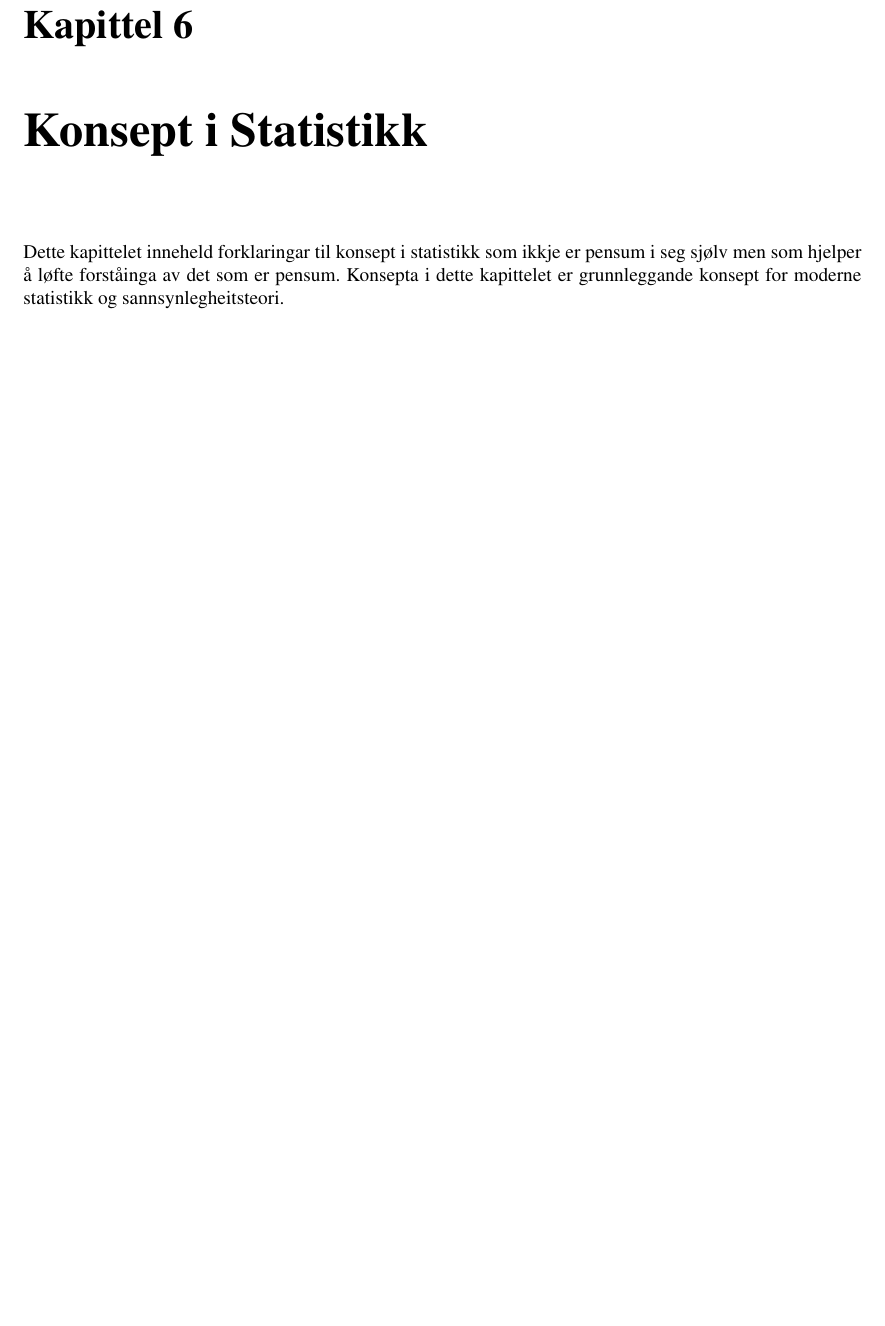
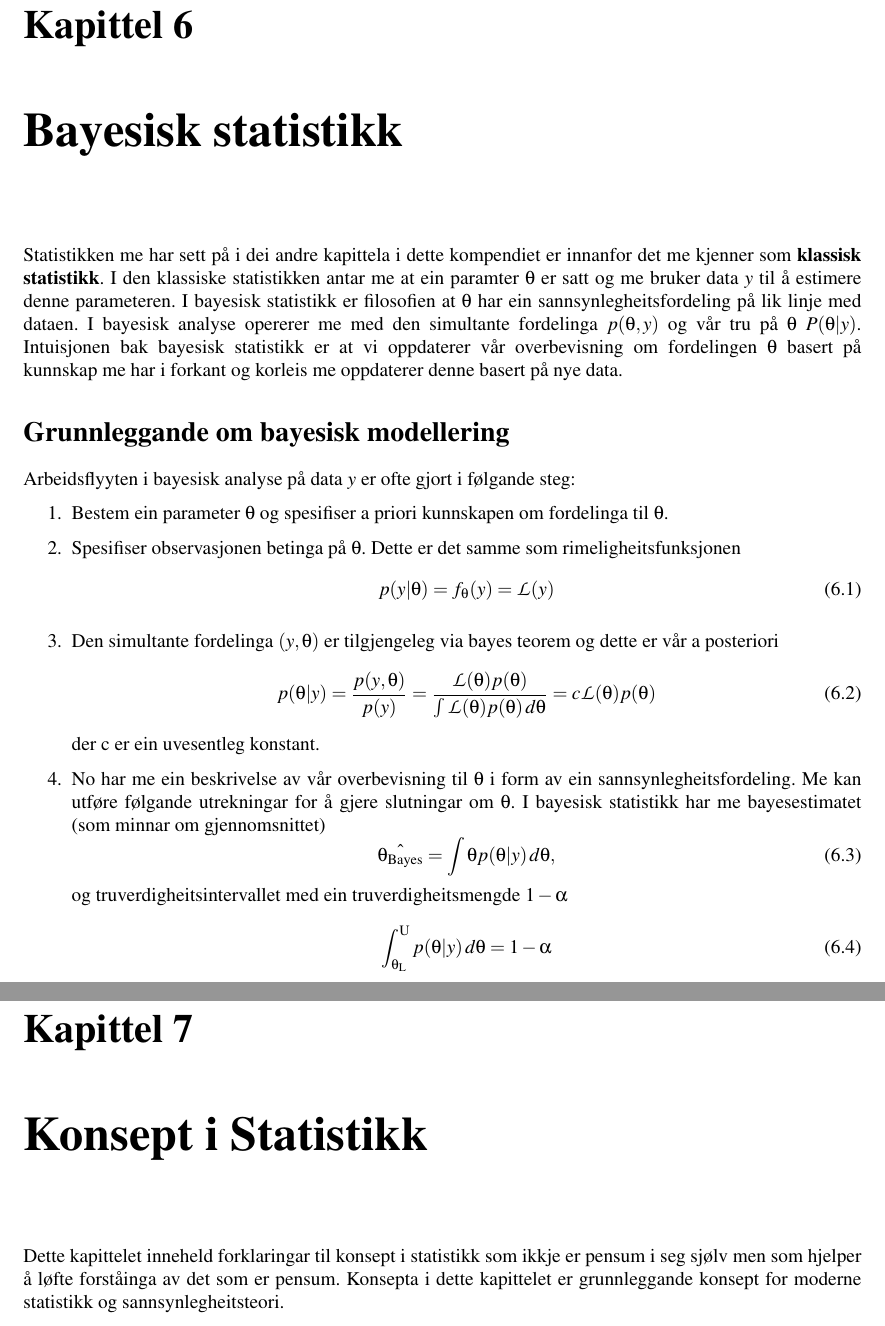
Before and after one commit to bcwein/STA500---Kompendium, a LaTeX document (main.tex, which reads Kapittel/bayes.tex): part of page 36 of 38 before the commit and two parts of pages 36 and 37 of 39 after it, the two joined at a grey line, cut so that both start at the same text, the shorter picture padded with empty space. Compiled offline with pdfLaTeX.

Commit message:
Bayesisk statistikk lagt til

```diff
--- /dev/null
+++ b/Kapittel/bayes.tex
@@ -0,0 +1,29 @@
+\chapter{Bayesisk statistikk}
+
+Statistikken me har sett på i dei andre kapittela i dette kompendiet er innanfor det me kjenner som \textbf{klassisk statistikk}. I den klassiske statistikken antar me at ein paramter $\theta$ er satt og me bruker data $\boldsymbol{y}$ til å estimere denne parameteren. I bayesisk statistikk er filosofien at $\theta$ har ein sannsynlegheitsfordeling på lik linje med dataen. I bayesisk analyse opererer me med den simultante fordelinga $p(\theta, \boldsymbol{y})$ og vår tru på $\theta$ $P(\theta | \boldsymbol{y})$. Intuisjonen bak bayesisk statistikk er at vi oppdaterer vår overbevisning om fordelingen $\theta$ basert på kunnskap me har i forkant og korleis me oppdaterer denne basert på nye data.
+
+\section{Grunnleggande om bayesisk modellering}
+Arbeidsflyyten i bayesisk analyse på data $\boldsymbol{y}$ er ofte gjort i følgande steg:
+
+\begin{enumerate}
+
+    \item Bestem ein parameter $\theta$ og spesifiser a priori kunnskapen om fordelinga til $\theta$.
+    \item Spesifiser observasjonen betinga på $\theta$. Dette er det samme som rimeligheitsfunksjonen
+    \begin{equation}
+        p(\boldsymbol{y} | \theta) = f_\theta(\boldsymbol{y}) = \mathcal{L}(\boldsymbol{y})
+    \end{equation}
+    \item Den simultante fordelinga $(\boldsymbol{y}, \theta)$ er tilgjengeleg via bayes teorem og dette er vår a posteriori
+    \begin{equation}
+        p(\theta|\boldsymbol{y}) = \frac{p(\boldsymbol{y}, \theta)}{p(\boldsymbol{y})} = \\
+        \frac{\mathcal{L}(\theta)p(\theta)}{\int\mathcal{L}(\theta)p(\theta) \,d\theta} = c\mathcal{L}(\theta)p(\theta)
+    \end{equation}
+    der c er ein uvesentleg konstant.
+    \item No har me ein beskrivelse av vår overbevisning til $\theta$ i form av ein sannsynlegheitsfordeling. Me kan utføre følgande utrekningar for å gjere slutningar om $\theta$. I bayesisk statistikk har me bayesestimatet (som minnar om gjennomsnittet)
+    \begin{equation}
+        \hat{\theta_{\mathrm{Bayes}}} = \int \theta p(\theta | \boldsymbol{y}) \,d\theta,
+    \end{equation}
+    og truverdigheitsintervallet med ein truverdigheitsmengde $1 - \alpha$
+    \begin{equation}
+        \int_{\theta_\mathrm{L}}^{\mathrm{U}} p(\theta | \boldsymbol{y}) \,d\theta = 1 - \alpha
+    \end{equation}
+\end{enumerate}
```
Also changed, not shown: main.tex (+1 -0 lines).
